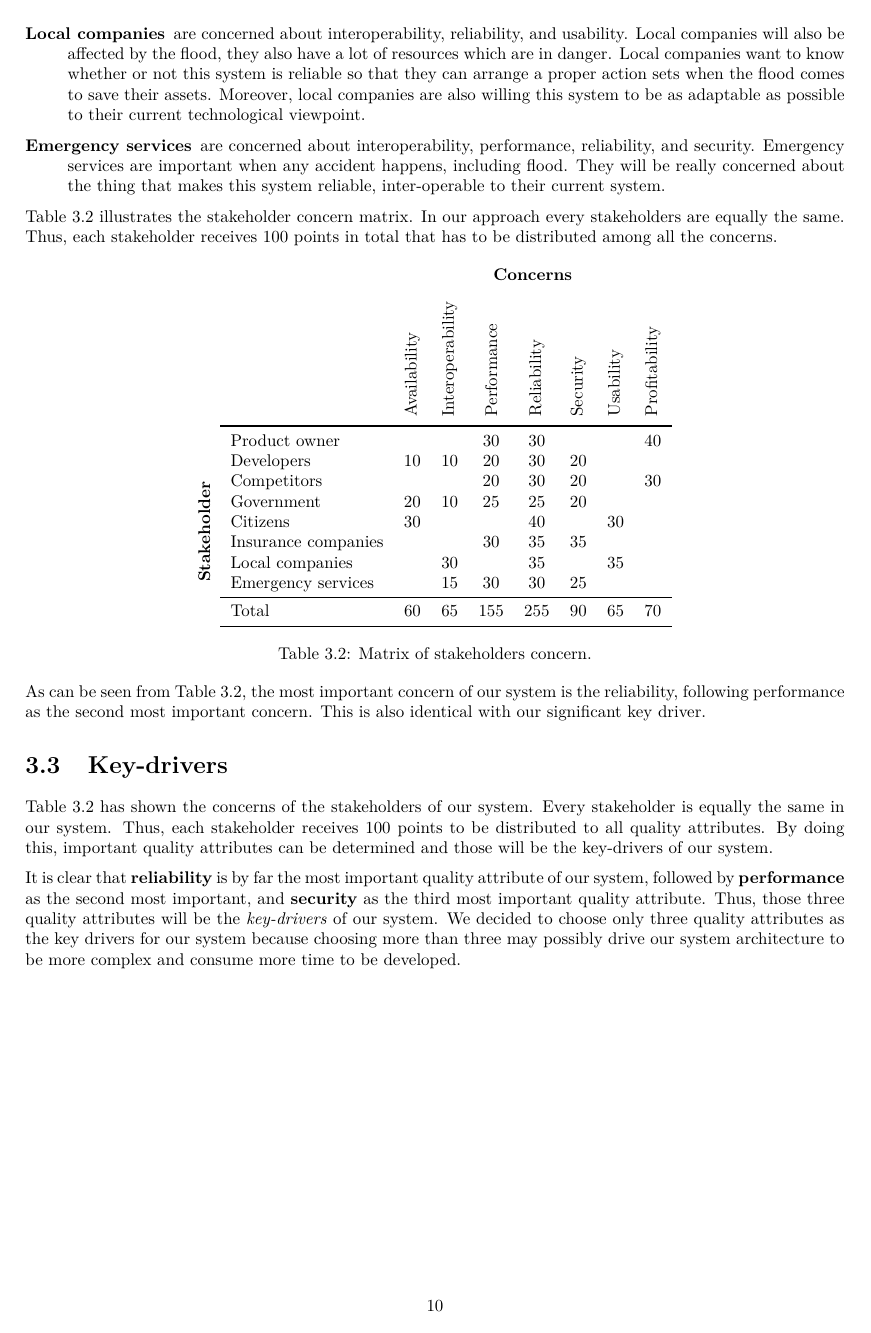
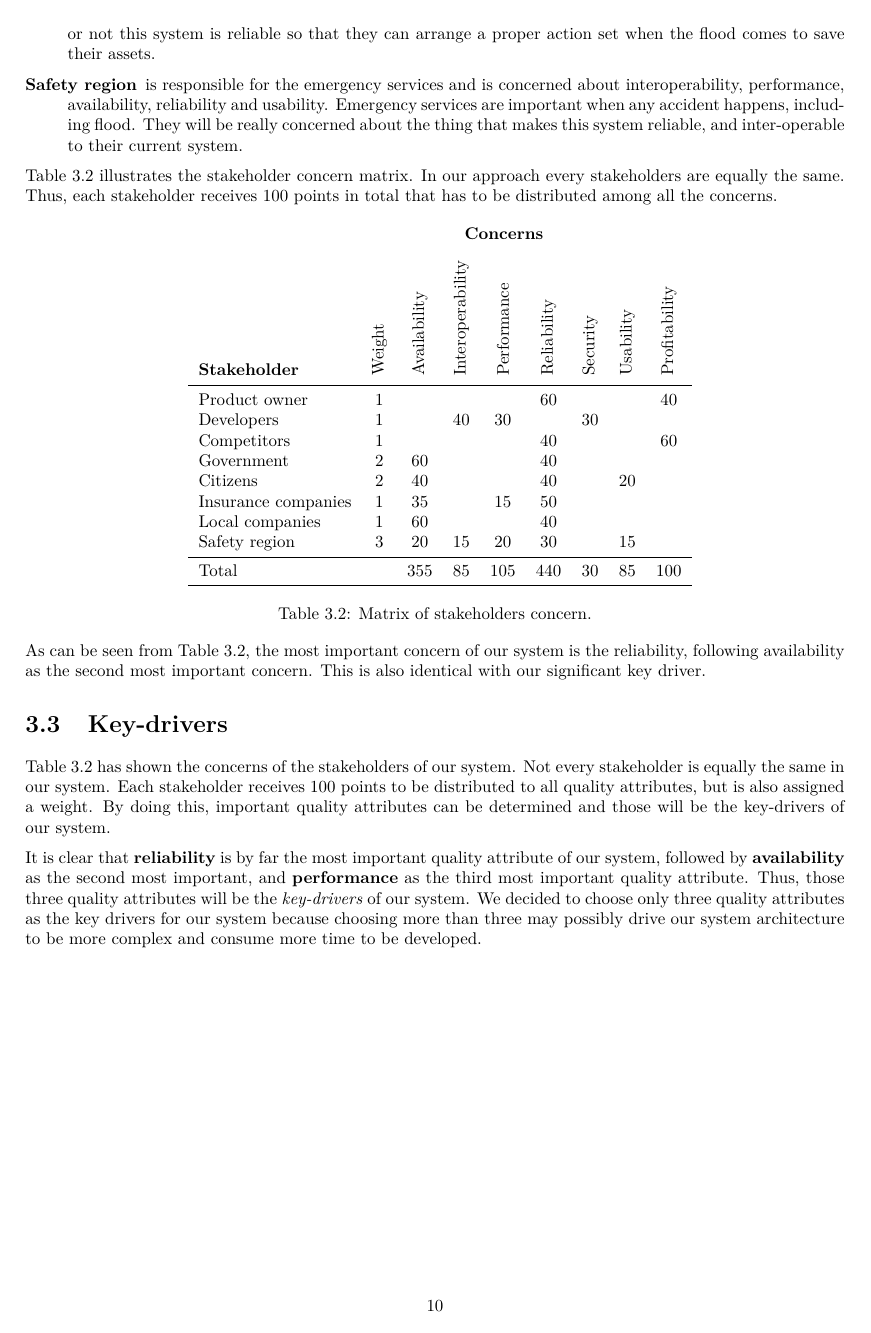
Before and after one commit to jeroenbrandsma/SA3, a LaTeX thesis (report.tex, which reads 3-requirements/keydrivers.tex, 3-requirements/stakeholders.tex): page 16 of 51. Compiled offline with pdfLaTeX.

Commit message:
updated stake holders, added weight to stakeholders which Changes the Key Drivers

```diff
--- a/3-requirements/keydrivers.tex
+++ b/3-requirements/keydrivers.tex
@@ -1,6 +1,6 @@
 %!TEX root = ../report.tex
 \section{Key-drivers}
 
-\autoref{table:stakeholder_concern} has shown the concerns of the stakeholders of our system. Every stakeholder is equally the same in our system. Thus, each stakeholder receives 100 points to be distributed to all quality attributes. By doing this, important quality attributes can be determined and those will be the key-drivers of our system.
+\autoref{table:stakeholder_concern} has shown the concerns of the stakeholders of our system. Not every stakeholder is equally the same in our system. Each stakeholder receives 100 points to be distributed to all quality attributes, but is also assigned a weight. By doing this, important quality attributes can be determined and those will be the key-drivers of our system.
 
-It is clear that \textbf{reliability} is by far the most important quality attribute of our system, followed by \textbf{performance} as the second most important, and \textbf{security} as the third most important quality attribute. Thus, those three quality attributes will be the \textit{key-drivers} of our system. We decided to choose only three quality attributes as the key drivers for our system because choosing more than three may possibly drive our system architecture to be more complex and consume more time to be developed.
+It is clear that \textbf{reliability} is by far the most important quality attribute of our system, followed by \textbf{availability} as the second most important, and \textbf{performance} as the third most important quality attribute. Thus, those three quality attributes will be the \textit{key-drivers} of our system. We decided to choose only three quality attributes as the key drivers for our system because choosing more than three may possibly drive our system architecture to be more complex and consume more time to be developed.
--- a/3-requirements/stakeholders.tex
+++ b/3-requirements/stakeholders.tex
@@ -50,5 +54,9 @@ There are six quality attributes, as can be seen in \autoref{table:qa_standard},
-\item[Local companies] are concerned about interoperability, reliability, and usability. Local companies will also be affected by the flood, they also have a lot of resources which are in danger. Local companies want to know whether or not this system is reliable so that they can arrange a proper action sets when the flood comes to save their assets. Moreover, local companies are also willing this system to be as adaptable as possible to their current technological viewpoint.
-\item[Emergency services] are concerned about interoperability, performance, reliability, and security. Emergency services are important when any accident happens, including flood. They will be really concerned about the thing that makes this system reliable, inter-operable to their current system.
+
+\item[Insurance companies] are concerned mostly about performance, reliability and availability. The damages caused by flood sometimes are also covered by the insurance companies. Thus, the insurance companies will also be part of the stakeholders and they will make sure that their business is running well.
+
+\item[Local companies] are concerned about availability and reliability. Local companies will also be affected by the flood, since they have a lot of resources which are in danger. Local companies want to know whether or not this system is reliable so that they can arrange a proper action set when the flood comes to save their assets.
+
+\item[Safety region] is responsible for the emergency services and is concerned about interoperability, performance, availability, reliability and usability. Emergency services are important when any accident happens, including flood. They will be really concerned about the thing that makes this system reliable, and inter-operable to their current system.
 \end{description}
 
 \autoref{table:stakeholder_concern} illustrates the stakeholder concern matrix. In our approach every stakeholders are equally the same. Thus, each stakeholder receives 100 points in total that has to be distributed among all the concerns.
@@ -57,24 +65,23 @@ There are six quality attributes, as can be seen in \autoref{table:qa_standard},
 	\caption{Matrix of stakeholders concern.}
 	\label{table:stakeholder_concern}
     \begin{tabular}{@{} cl*{11}c @{}}
-        & & \multicolumn{7}{c}{\textbf{Concerns}} \\[2ex]
-        & & \rot{Availability} & \rot{Interoperability} & \rot{Performance}
+        &  & \multicolumn{7}{c}{\textbf{Concerns}} \\[2ex]
+        & \textbf{Stakeholder} & \rot{Weight} & \rot{Availability} & \rot{Interoperability} & \rot{Performance}
         & \rot{Reliability} & \rot{Security} & \rot{Usability} & \rot{Profitability}\\
-        \cmidrule[1pt]{2-9}
-                              % ava  inte perf reli sec  usa  prof
-        & Product owner			&    &    & 30 & 30 &    &    & 40 \\
-        & Developers			& 10 & 10 & 20 & 30 & 20 &    &    \\
-        & Competitors 			&    &    & 20 & 30 & 20 &    & 30 \\
-        & Government 			& 20 & 10 & 25 & 25 & 20 &    &    \\
-        & Citizens				& 30 &    &    & 40 &    & 30 &    \\
-        & Insurance companies	&    &    & 30 & 35 & 35 &    &    \\
-        & Local companies		&    & 30 &    & 35 &    & 35 &    \\
- \rot{\rlap{\textbf{~Stakeholder}}}
-        & Emergency services	&    & 15 & 30 & 30 & 25 &    &    \\
-        \cmidrule{2-9}
-        & Total                	& 60 & 65 & 155& 255& 90 & 65 & 70 \\
-        \cmidrule{2-9}
+        \cmidrule[1pt]{2-10}
+                     %   	   weight ava inte perf reli sec  usa  prof
+        & Product owner			& 1	&    &    &    & 60 &    &    & 40 \\
+        & Developers			& 1	& 	 & 40 & 30 & 	& 30 &    &    \\
+        & Competitors 			& 1	&    &    &    & 40 & 	 &    & 60 \\
+        & Government 			& 2	& 60 & 	  &    & 40 &    &    &    \\
+        & Citizens				& 2	& 40 &    &    & 40 &    & 20 &    \\
+        & Insurance companies	& 1	& 35 &    & 15 & 50 &    &    &    \\
+        & Local companies		& 1	& 60 &    &    & 40 &    & 	  &    \\
+        & Safety region			& 3	& 20 & 15 & 20 & 30 &    & 15 &    \\
+        \cmidrule{2-10}
+        & Total                	&	& 355& 85 & 105& 440& 30 & 85 & 100\\
+        \cmidrule{2-10}
     \end{tabular}
 \end{table}
 
-As can be seen from \autoref{table:stakeholder_concern}, the most important concern of our system is the reliability, following performance as the second most important concern. This is also identical with our significant key driver.
+As can be seen from \autoref{table:stakeholder_concern}, the most important concern of our system is the reliability, following availability as the second most important concern. This is also identical with our significant key driver.
```
Also changed, not shown: 3-requirements/architecturalvision.tex (+1 -1 lines), 3-requirements/stakeholders.tex (18 more changed lines).
